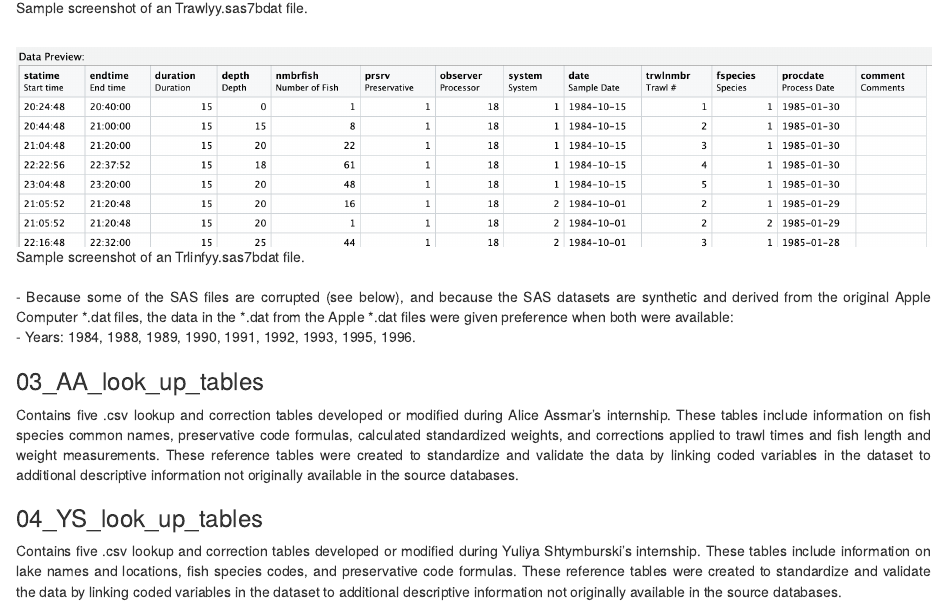
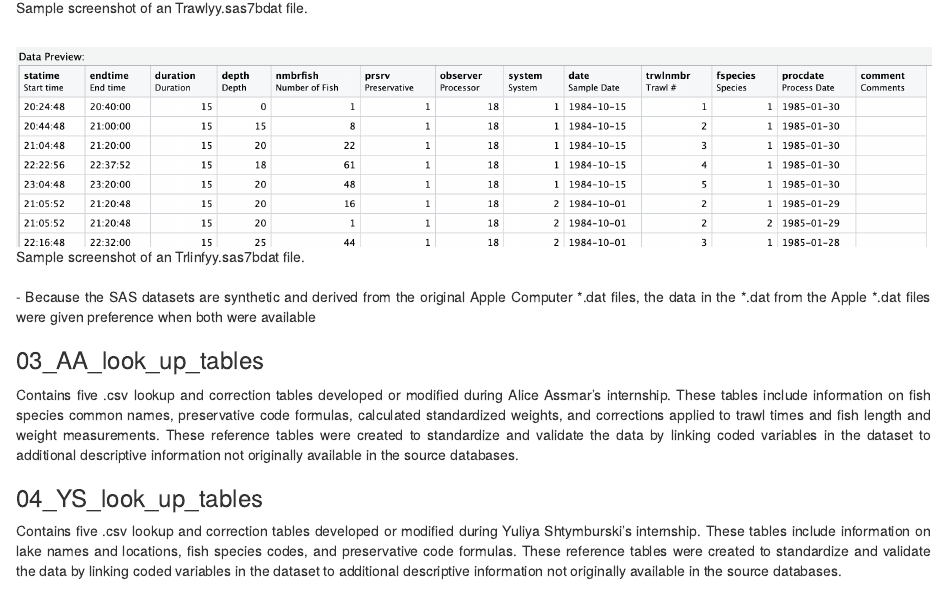
Before and after one commit to SiRE-P/LDP_ATS_Rescue, an R Markdown document (TRAWL_BIOSAMPLE/00_raw_data/Data_dictionary_for_raw_data.Rmd): the page in a window 1100 px wide, from 4030 px down. The pictures show the output file TRAWL_BIOSAMPLE/00_raw_data/Data_dictionary_for_raw_data.html that the author committed with the source, opened offline.

Commit message:
Corrected corrupted SAS file info

```diff
--- a/TRAWL_BIOSAMPLE/00_raw_data/Data_dictionary_for_raw_data.Rmd
+++ b/TRAWL_BIOSAMPLE/00_raw_data/Data_dictionary_for_raw_data.Rmd
@@ -160,8 +160,7 @@ column17: processor (Observer code)
 ![Sample screenshot of an Trlinfyy.sas7bdat file.](../06_Figures/example-sas-file-trlinfyy.png)
 
   \
--   Because some of the SAS files are corrupted (see below), and because the SAS datasets are synthetic and derived from the original Apple Computer \*.dat files, the data in the \*.dat from the Apple \*.dat files were given preference when both were available:\
-    -   Years: 1984, 1988, 1989, 1990, 1991, 1992, 1993, 1995, 1996.
+-   Because the SAS datasets are synthetic and derived from the original Apple Computer \*.dat files, the data in the \*.dat from the Apple \*.dat files were given preference when both were available\
 
 ### 03_AA_look_up_tables
 
--- a/TRAWL_BIOSAMPLE/00_raw_data/Data_dictionary_for_raw_data.csv
+++ b/TRAWL_BIOSAMPLE/00_raw_data/Data_dictionary_for_raw_data.csv
@@ -130,8 +130,7 @@ column17: processor (Observer code)
         -   comment - Comments
 
 
--   Because some of the SAS files are corrupted (see below), and because the SAS datasets are synthetic and derived from the original Apple Computer *.dat files, the data in the *.dat from the Apple *.dat files were given preference when both were available:
-    -   Years: 1984, 1988, 1989, 1990, 1991, 1992, 1993, 1995, 1996.
+-   Because the SAS datasets are synthetic and derived from the original Apple Computer *.dat files, the data in the *.dat from the Apple *.dat files were given preference when both were available.
 
 ### 03_AA_look_up_tables
 
```
Also changed, not shown: TRAWL_BIOSAMPLE/00_raw_data/Data_dictionary_for_raw_data.html.
